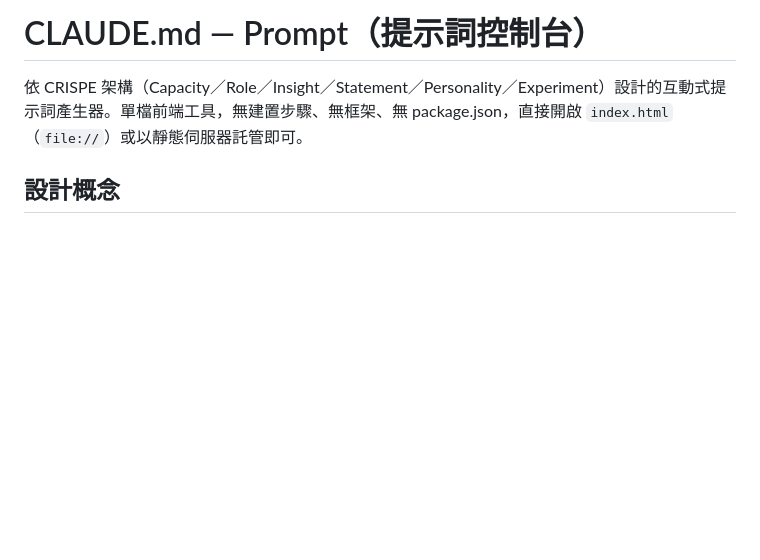
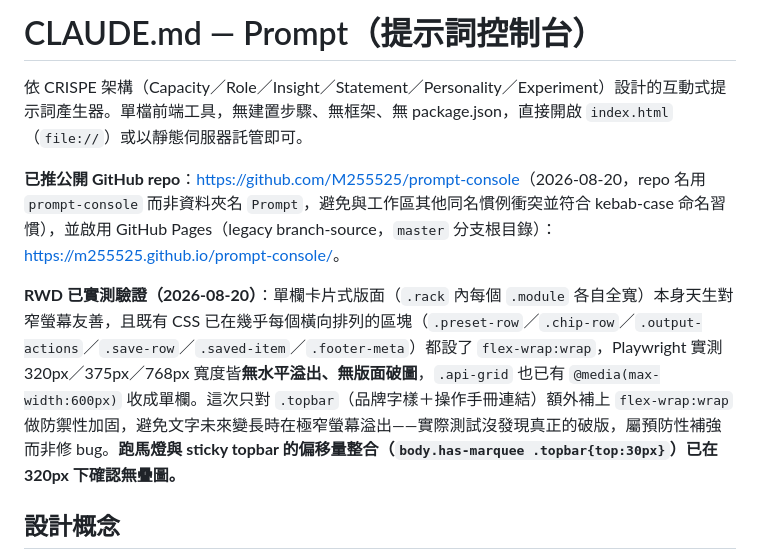
Before and after one commit to M255525/prompt-console, a Markdown page: CLAUDE.md, the part around the change. Drawn GitHub-style; blank space fills up the shorter version.

Commit message:
CLAUDE.md：記錄公開 repo/Pages 上線與 RWD 實測結果
Co-Authored-By: Claude Sonnet 5 <noreply@anthropic.com>

```diff
--- a/CLAUDE.md
+++ b/CLAUDE.md
@@ -1,6 +1,10 @@
 # CLAUDE.md — Prompt（提示詞控制台）
 
 依 CRISPE 架構（Capacity／Role／Insight／Statement／Personality／Experiment）設計的互動式提示詞產生器。單檔前端工具，無建置步驟、無框架、無 package.json，直接開啟 `index.html`（`file://`）或以靜態伺服器託管即可。
+
+**已推公開 GitHub repo**：<https://github.com/M255525/prompt-console>（2026-08-20，repo 名用 `prompt-console` 而非資料夾名 `Prompt`，避免與工作區其他同名慣例衝突並符合 kebab-case 命名習慣），並啟用 GitHub Pages（legacy branch-source，`master` 分支根目錄）：<https://m255525.github.io/prompt-console/>。
+
+**RWD 已實測驗證（2026-08-20）**：單欄卡片式版面（`.rack` 內每個 `.module` 各自全寬）本身天生對窄螢幕友善，且既有 CSS 已在幾乎每個橫向排列的區塊（`.preset-row`／`.chip-row`／`.output-actions`／`.save-row`／`.saved-item`／`.footer-meta`）都設了 `flex-wrap:wrap`，Playwright 實測 320px／375px／768px 寬度皆**無水平溢出、無版面破圖**，`.api-grid` 也已有 `@media(max-width:600px)` 收成單欄。這次只對 `.topbar`（品牌字樣＋操作手冊連結）額外補上 `flex-wrap:wrap` 做防禦性加固，避免文字未來變長時在極窄螢幕溢出——實際測試沒發現真正的破版，屬預防性補強而非修 bug。**跑馬燈與 sticky topbar 的偏移量整合（`body.has-marquee .topbar{top:30px}`）已在 320px 下確認無疊圖。**
 
 ## 設計概念
 
```
